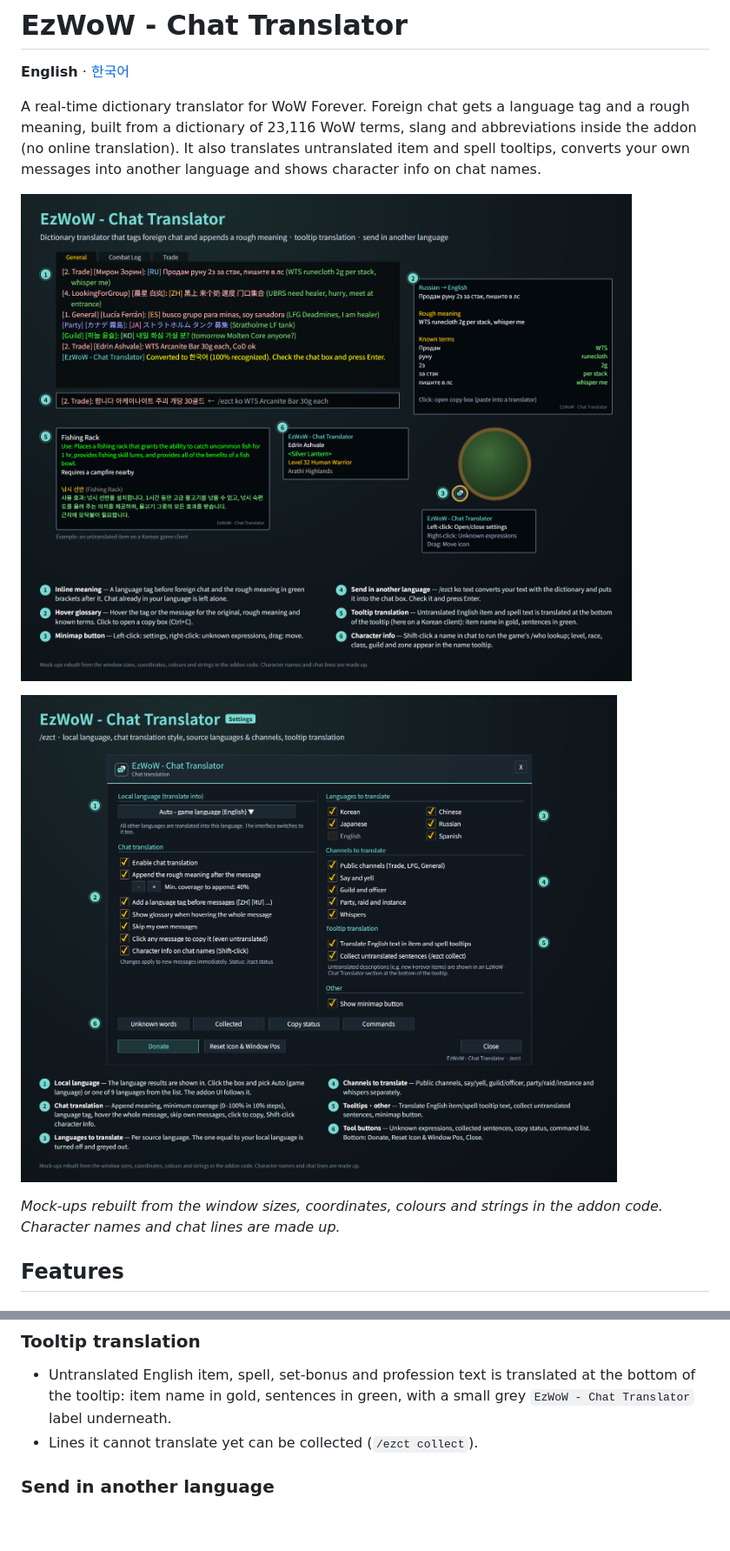
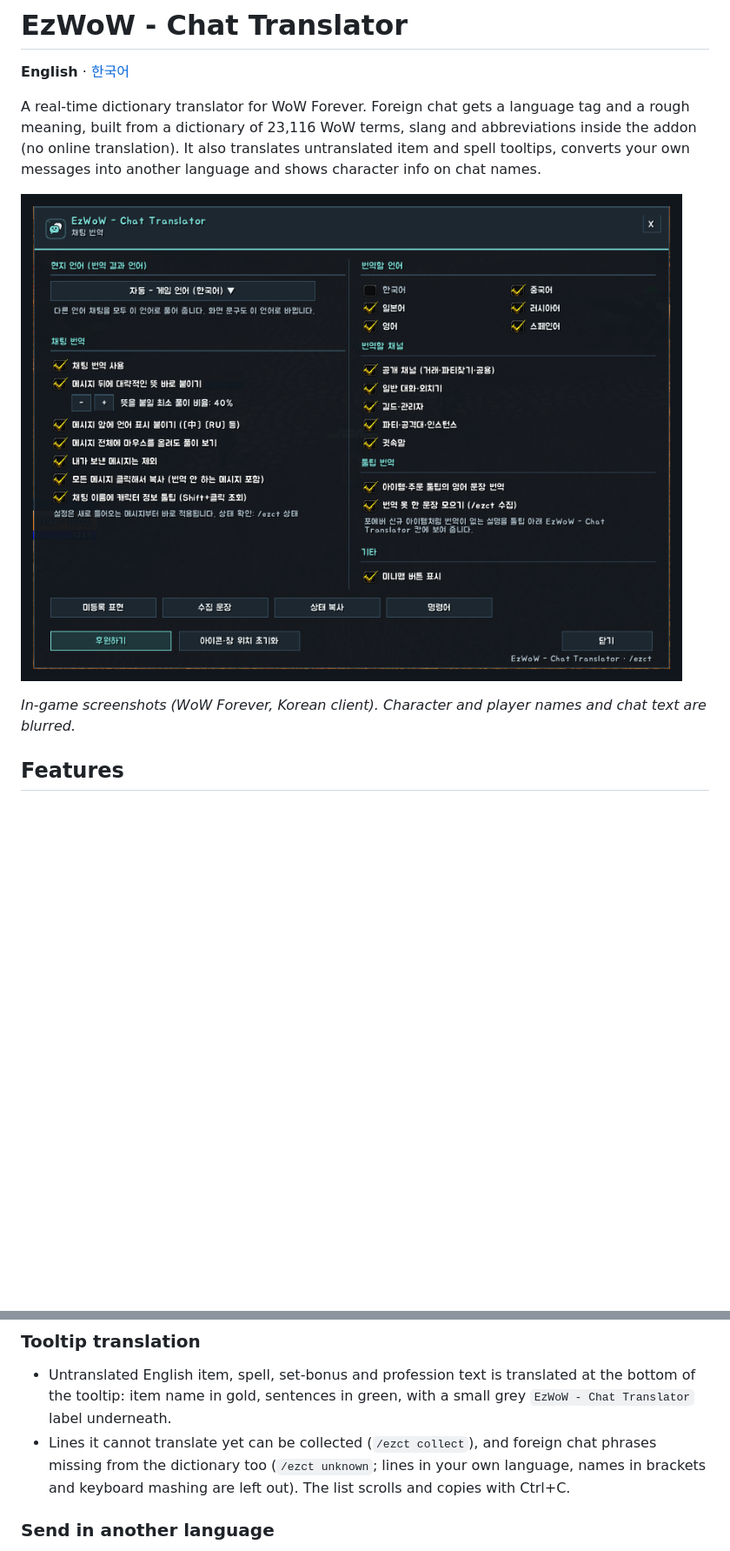
Before and after one commit to qqhrqqhr2/EzWoW-ChatTranslator, a Markdown page: docs/curseforge_description.md, 2 parts joined by grey strips. Shown at 87% size. Drawn GitHub-style; pictures changed too: docs/images/settings_en.png (deleted), docs/images/ui_en.png, docs/images/ui_ko.png; blank space fills up the shorter version.

```diff
--- a/docs/curseforge_description.md
+++ b/docs/curseforge_description.md
@@ -13,7 +13,5 @@ A real-time dictionary translator for WoW Forever. Foreign chat gets a language
 
-![Settings window](https://raw.githubusercontent.com/qqhrqqhr2/EzWoW-ChatTranslator/master/docs/images/settings_en.png)
-
-*Mock-ups rebuilt from the window sizes, coordinates, colours and strings in the addon code. Character names and chat lines are made up.*
+*In-game screenshots (WoW Forever, Korean client). Character and player names and chat text are blurred.*
 
 ## Features
 
@@ -27,7 +25,7 @@ A real-time dictionary translator for WoW Forever. Foreign chat gets a language
 
 ### Tooltip translation
 - Untranslated English item, spell, set-bonus and profession text is translated at the bottom of the tooltip: item name in gold, sentences in green, with a small grey `EzWoW - Chat Translator` label underneath.
-- Lines it cannot translate yet can be collected (`/ezct collect`).
+- Lines it cannot translate yet can be collected (`/ezct collect`), and foreign chat phrases missing from the dictionary too (`/ezct unknown`; lines in your own language, names in brackets and keyboard mashing are left out). The list scrolls and copies with Ctrl+C.
 
 ### Send in another language
 - `/ezct ko WTS 30g each` converts your text with the dictionary and puts it into the chat input box. Check it and press Enter. Parts it could not convert are listed in chat.
```
Also changed, not shown: other parts of docs/curseforge_description.md (+4 -6 lines), README.md (+6 -10 lines), docs/images/settings_ko.png (deleted), 2 other files.
